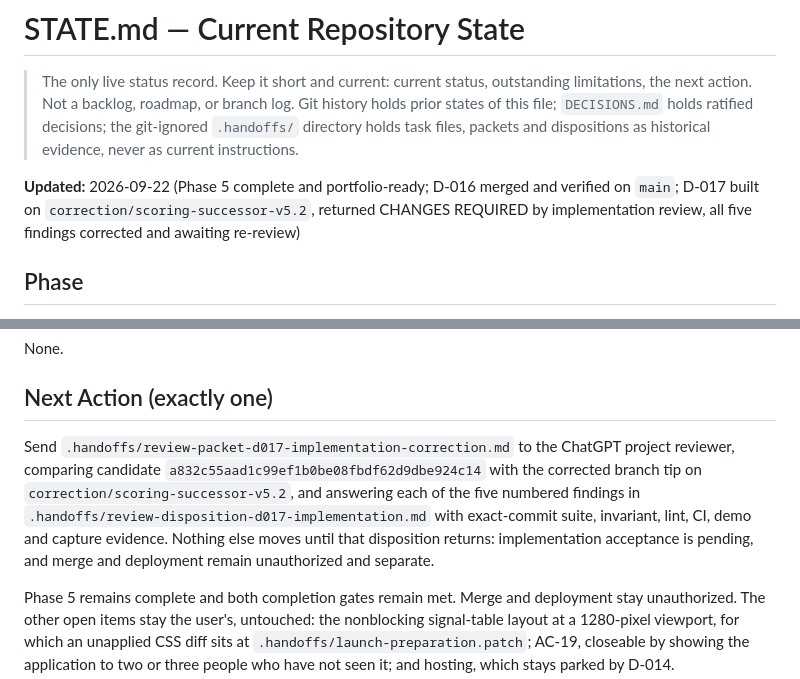
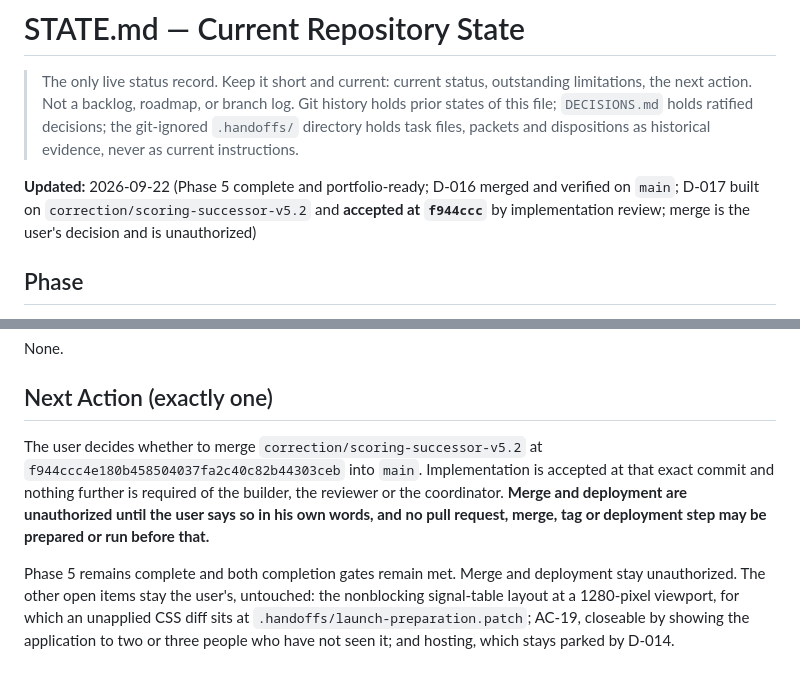
Before and after one commit to e-skora/flight-recorder, a Markdown page: STATE.md, 2 parts joined by grey strips. Rendered like a GitHub page.

Commit message:
STATE: D-017 implementation accepted at f944ccc; merge is the user's decision
Records the ACCEPTED disposition at exactly the reviewed commit, all five findings
closed, and the reviewer's carried-forward rulings. Clears the stale in-preparation
and not-yet-built wording and the superseded pending-review sentence, as the
disposition's nonblocking documentation finding requires. Next action is the user's
merge decision; merge and deployment stay unauthorized. Pinned separately.

```diff
--- a/STATE.md
+++ b/STATE.md
@@ -2,7 +2,7 @@
 
 > The only live status record. Keep it short and current: current status, outstanding limitations, the next action. Not a backlog, roadmap, or branch log. Git history holds prior states of this file; `DECISIONS.md` holds ratified decisions; the git-ignored `.handoffs/` directory holds task files, packets and dispositions as historical evidence, never as current instructions.
 
-**Updated:** 2026-09-22 (Phase 5 complete and portfolio-ready; D-016 merged and verified on `main`; D-017 built on `correction/scoring-successor-v5.2`, returned CHANGES REQUIRED by implementation review, all five findings corrected and awaiting re-review)
+**Updated:** 2026-09-22 (Phase 5 complete and portfolio-ready; D-016 merged and verified on `main`; D-017 built on `correction/scoring-successor-v5.2` and **accepted at `f944ccc`** by implementation review; merge is the user's decision and is unauthorized)
 
 ## Phase
 
@@ -61,6 +61,6 @@ None.
 
 ## Next Action (exactly one)
 
-Send `.handoffs/review-packet-d017-implementation-correction.md` to the ChatGPT project reviewer, comparing candidate `a832c55aad1c99ef1b0be08fbdf62d9dbe924c14` with the corrected branch tip on `correction/scoring-successor-v5.2`, and answering each of the five numbered findings in `.handoffs/review-disposition-d017-implementation.md` with exact-commit suite, invariant, lint, CI, demo and capture evidence. Nothing else moves until that disposition returns: implementation acceptance is pending, and merge and deployment remain unauthorized and separate.
+The user decides whether to merge `correction/scoring-successor-v5.2` at `f944ccc4e180b458504037fa2c40c82b44303ceb` into `main`. Implementation is accepted at that exact commit and nothing further is required of the builder, the reviewer or the coordinator. **Merge and deployment are unauthorized until the user says so in his own words, and no pull request, merge, tag or deployment step may be prepared or run before that.**
 
 Phase 5 remains complete and both completion gates remain met. Merge and deployment stay unauthorized. The other open items stay the user's, untouched: the nonblocking signal-table layout at a 1280-pixel viewport, for which an unapplied CSS diff sits at `.handoffs/launch-preparation.patch`; AC-19, closeable by showing the application to two or three people who have not seen it; and hosting, which stays parked by D-014.
```
Also changed, not shown: other parts of STATE.md (+1 -1 lines).
